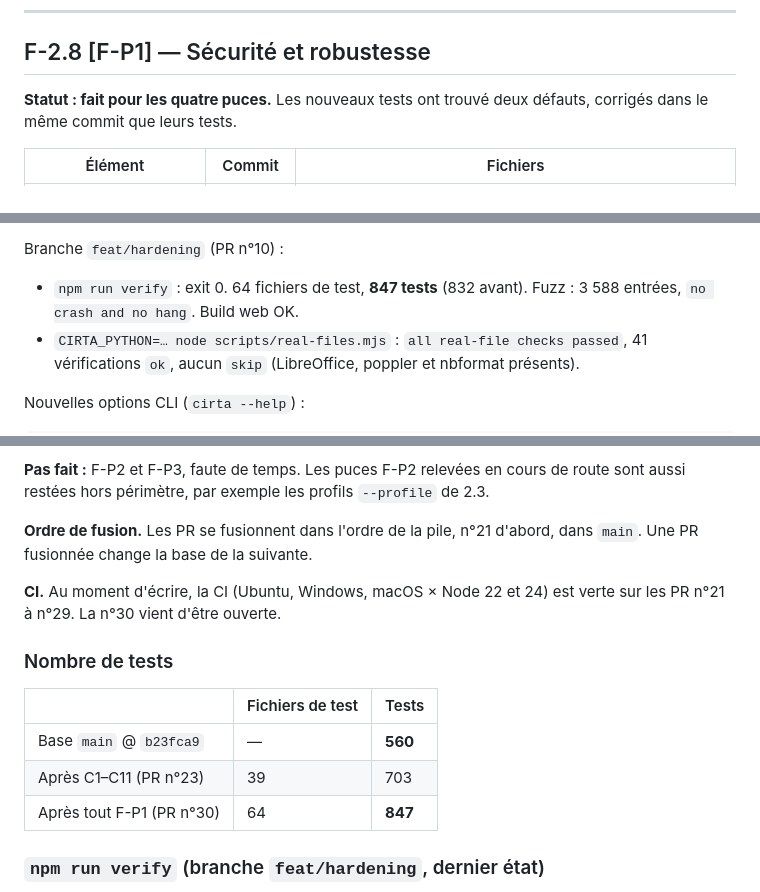
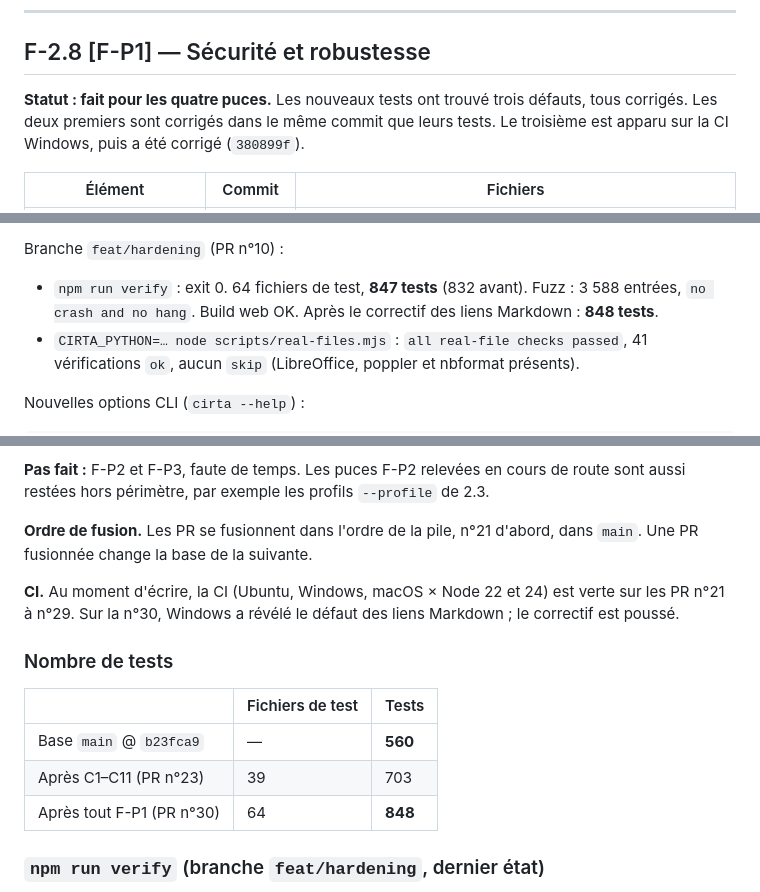
Before and after one commit to K3E9X/Cirta, a Markdown page: REPORT_CLAUDE_CODE.md, 3 parts joined by grey strips. GitHub-like rendering.

Commit message:
docs: report the Markdown link fix [F-2.8]
Co-Authored-By: Claude Opus 5.5 <noreply@anthropic.com>
Claude-Session: https://claude.ai/code/session_01NpTCfcMTBGWPickjZyDKK3

```diff
--- a/REPORT_CLAUDE_CODE.md
+++ b/REPORT_CLAUDE_CODE.md
@@ -926,7 +926,7 @@ Vérification manuelle : `npm run dev` (ou `dist-web`). Ouvrir « Options avanc
 
 ## F-2.8 [F-P1] — Sécurité et robustesse
 
-**Statut : fait pour les quatre puces.** Les nouveaux tests ont trouvé deux défauts, corrigés dans le même commit que leurs tests.
+**Statut : fait pour les quatre puces.** Les nouveaux tests ont trouvé trois défauts, tous corrigés. Les deux premiers sont corrigés dans le même commit que leurs tests. Le troisième est apparu sur la CI Windows, puis a été corrigé (`380899f`).
 
 | Élément | Commit | Fichiers |
 |---|---|---|
@@ -1038,7 +1039,7 @@ Branche `feat/ui-options` (PR n°9) :
 - `node scripts/real-files.mjs` : `all real-file checks passed`.
 
 Branche `feat/hardening` (PR n°10) :
-- `npm run verify` : exit 0. 64 fichiers de test, **847 tests** (832 avant). Fuzz : 3 588 entrées, `no crash and no hang`. Build web OK.
+- `npm run verify` : exit 0. 64 fichiers de test, **847 tests** (832 avant). Fuzz : 3 588 entrées, `no crash and no hang`. Build web OK. Après le correctif des liens Markdown : **848 tests**.
 - `CIRTA_PYTHON=… node scripts/real-files.mjs` : `all real-file checks passed`, 41 vérifications `ok`, aucun `skip` (LibreOffice, poppler et nbformat présents).
 
 Nouvelles options CLI (`cirta --help`) :
@@ -1076,7 +1077,7 @@ Il y a dix PR empilées, n°21 à n°30 sur GitHub. Chacune est basée sur la pr
 
 **Ordre de fusion.** Les PR se fusionnent dans l'ordre de la pile, n°21 d'abord, dans `main`. Une PR fusionnée change la base de la suivante.
 
-**CI.** Au moment d'écrire, la CI (Ubuntu, Windows, macOS × Node 22 et 24) est verte sur les PR n°21 à n°29. La n°30 vient d'être ouverte.
+**CI.** Au moment d'écrire, la CI (Ubuntu, Windows, macOS × Node 22 et 24) est verte sur les PR n°21 à n°29. Sur la n°30, Windows a révélé le défaut des liens Markdown ; le correctif est poussé.
 
 ### Nombre de tests
 
@@ -1084,7 +1085,7 @@ Il y a dix PR empilées, n°21 à n°30 sur GitHub. Chacune est basée sur la pr
 |---|---|---|
 | Base `main` @ `b23fca9` | — | **560** |
 | Après C1–C11 (PR n°23) | 39 | 703 |
-| Après tout F-P1 (PR n°30) | 64 | **847** |
+| Après tout F-P1 (PR n°30) | 64 | **848** |
 
 ### `npm run verify` (branche `feat/hardening`, dernier état)
 
```
Also changed, not shown: other parts of REPORT_CLAUDE_CODE.md (+1 -0 lines).
